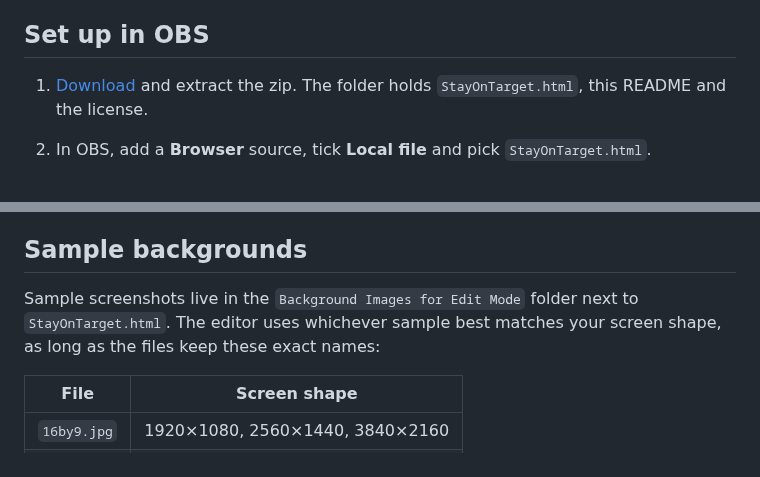
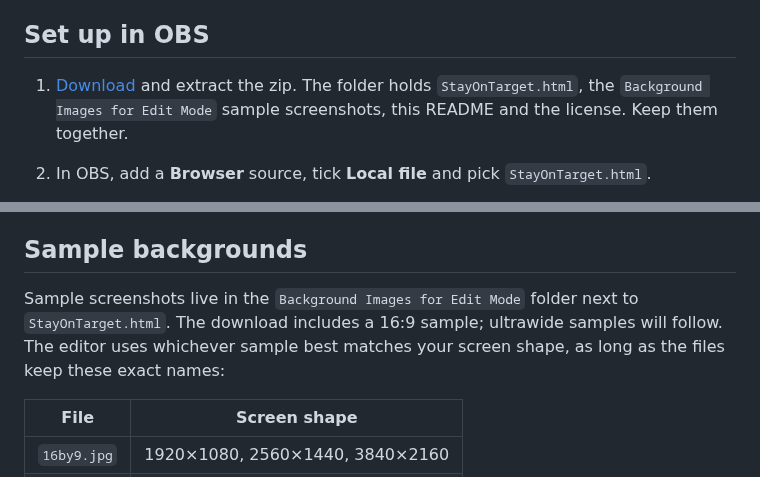
Before and after one commit to Adobe-Wan/Joystick-Overlay-Inputs-JOI, a Markdown page: README.md, 2 parts joined by grey strips. GitHub-like rendering.

Commit message:
Include the 16:9 sample screenshot in the download
Co-Authored-By: Claude Opus 5.5 (1M context) <noreply@anthropic.com>
Claude-Session: https://claude.ai/code/session_01AxkV5t5krjwi5F1P3hB2tz

```diff
--- a/README.md
+++ b/README.md
@@ -20,7 +20,7 @@ Every version, with its change notes, is on the [Releases page](https://github.c
 Download the new zip and replace `StayOnTarget.html` in your folder. Keep your `profile.js`: your layout comes back automatically. You don't need to change anything in OBS.
 
 ## Set up in OBS
-1. [Download](#download) and extract the zip. The folder holds `StayOnTarget.html`, this README and the license.
+1. [Download](#download) and extract the zip. The folder holds `StayOnTarget.html`, the `Background Images for Edit Mode` sample screenshots, this README and the license. Keep them together.
 2. In OBS, add a **Browser** source, tick **Local file** and pick `StayOnTarget.html`.
    - **Width / Height:** use your OBS canvas size (Settings → Video → Base Canvas, usually **1920 × 1080**). The overlay then maps 1:1 to your screen, and you position widgets by dragging them in step 4 rather than by moving the source.
    - **FPS:** tick custom frame rate and set **60**.
@@ -52,7 +52,7 @@ Layouts are designed on a 1920×1080 canvas and **fit to the screen size** autom
 - Grid size, safe margin, and turning guides or the grid off are in **Settings**.
 
 ## Sample backgrounds
-Sample screenshots live in the `Background Images for Edit Mode` folder next to `StayOnTarget.html`. The editor uses whichever sample best matches your screen shape, as long as the files keep these exact names:
+Sample screenshots live in the `Background Images for Edit Mode` folder next to `StayOnTarget.html`. The download includes a 16:9 sample; ultrawide samples will follow. The editor uses whichever sample best matches your screen shape, as long as the files keep these exact names:
 
 | File | Screen shape |
 |---|---|
```
Also changed, not shown: Background Images for Edit Mode/16by9.jpg (added).
